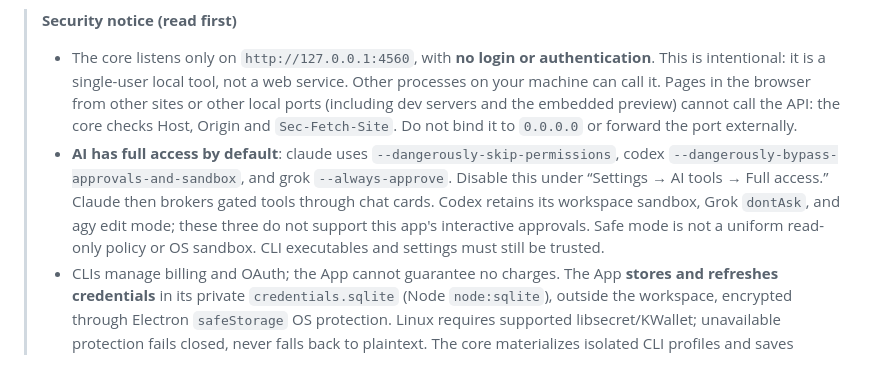
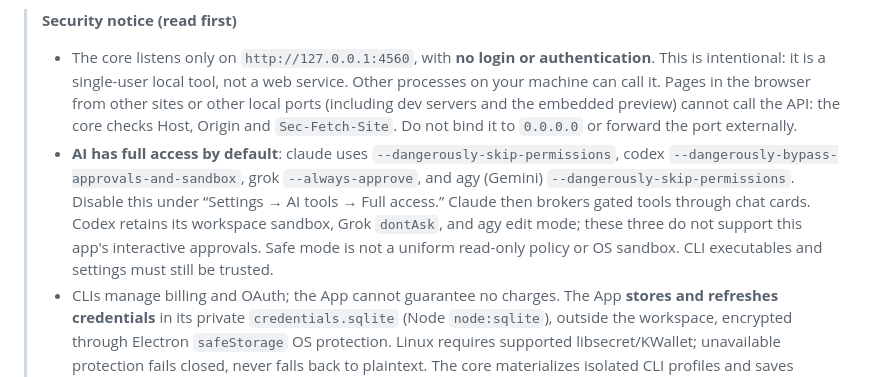
Before and after one commit to YueyuHoshizora/YuMeewADE, a Markdown page: README.en.md, the part around the change. GitHub-like rendering.

```diff
--- a/README.en.md
+++ b/README.en.md
@@ -8,7 +8,7 @@ The workflow draws on [kieiken/project-hub](https://github.com/kieiken/project-h
 
 > **Security notice (read first)**
 > - The core listens only on `http://127.0.0.1:4560`, with **no login or authentication**. This is intentional: it is a single-user local tool, not a web service. Other processes on your machine can call it. Pages in the browser from other sites or other local ports (including dev servers and the embedded preview) cannot call the API: the core checks Host, Origin and `Sec-Fetch-Site`. Do not bind it to `0.0.0.0` or forward the port externally.
-> - **AI has full access by default**: claude uses `--dangerously-skip-permissions`, codex `--dangerously-bypass-approvals-and-sandbox`, and grok `--always-approve`. Disable this under “Settings → AI tools → Full access.” Claude then brokers gated tools through chat cards. Codex retains its workspace sandbox, Grok `dontAsk`, and agy edit mode; these three do not support this app's interactive approvals. Safe mode is not a uniform read-only policy or OS sandbox. CLI executables and settings must still be trusted.
+> - **AI has full access by default**: claude uses `--dangerously-skip-permissions`, codex `--dangerously-bypass-approvals-and-sandbox`, grok `--always-approve`, and agy (Gemini) `--dangerously-skip-permissions`. Disable this under “Settings → AI tools → Full access.” Claude then brokers gated tools through chat cards. Codex retains its workspace sandbox, Grok `dontAsk`, and agy edit mode; these three do not support this app's interactive approvals. Safe mode is not a uniform read-only policy or OS sandbox. CLI executables and settings must still be trusted.
 > - CLIs manage billing and OAuth; the App cannot guarantee no charges. The App **stores and refreshes credentials** in its private `credentials.sqlite` (Node `node:sqlite`), outside the workspace, encrypted through Electron `safeStorage` OS protection. Linux requires supported libsecret/KWallet; unavailable protection fails closed, never falls back to plaintext. The core materializes isolated CLI profiles and saves refreshed credentials; quota goes only to fixed official endpoints. Credentials never enter API responses, UI or logs, but CLI profile files and recovery snapshots can contain secrets: never share them publicly.
 > - Local `GET /api/care/log` intentionally exposes existing log stacks to the local user. It reads a fixed size-capped file, retaining loopback/Host/Origin protections, without remote authentication. Home becomes `~`; credential/token-like text is defensively redacted, not guaranteed secret-free. Review before copying or sharing.
 
```
Also changed, not shown: README.ja.md (+1 -1 lines), README.md (+1 -1 lines).
